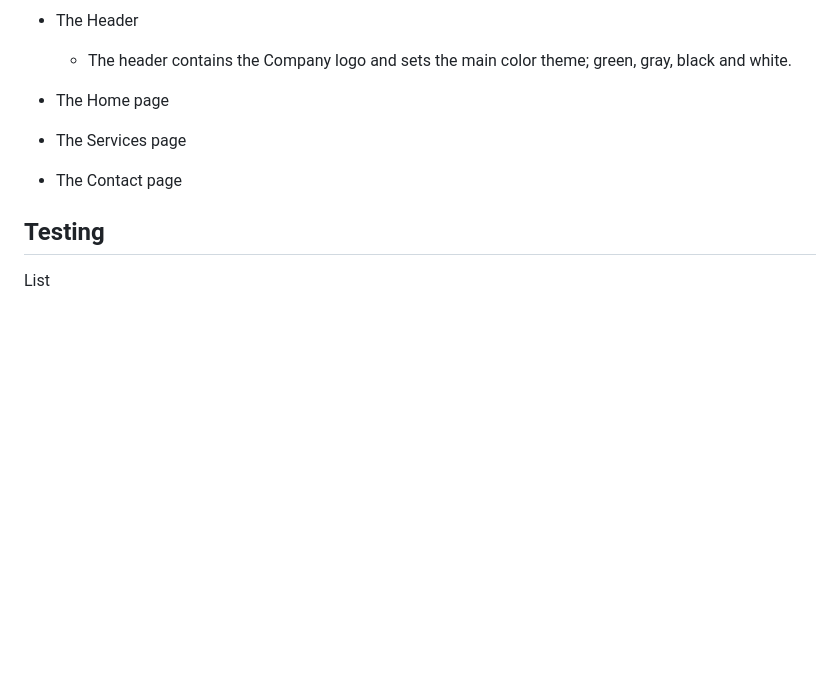
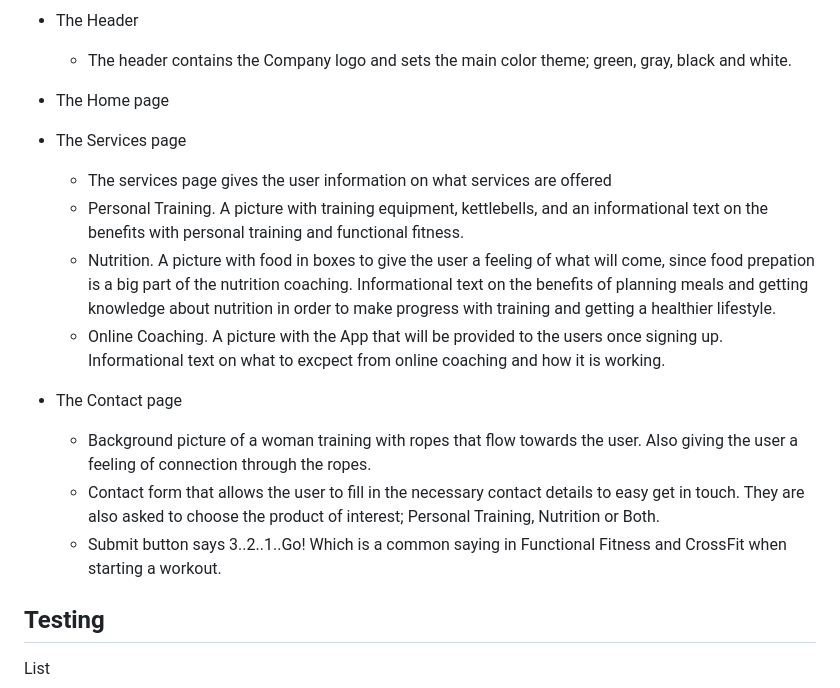
Before and after one commit to SophieTiger/optimal_health, a Markdown page: README.md, the part around the change. GitHub-like rendering; blank space fills up the shorter version.

```diff
--- a/README.md
+++ b/README.md
@@ -18,8 +18,14 @@ There is also a contact form to get the first point of contact.
 * The Home page
 
 * The Services page
-
+    -   The services page gives the user information on what services are offered
+    -   Personal Training. A picture with training equipment, kettlebells, and an informational text on the benefits with personal training and functional fitness.
+    -   Nutrition. A picture with food in boxes to give the user a feeling of what will come, since food prepation is a big part of the nutrition coaching. Informational text on the benefits of planning meals and getting knowledge about nutrition in order to make progress with training and getting a healthier lifestyle.
+    -   Online Coaching. A picture with the App that will be provided to the users once signing up. Informational text on what to excpect from online coaching and how it is working.
 * The Contact page
+    -   Background picture of a woman training with ropes that flow towards the user. Also giving the user a feeling of connection through the ropes.
+    -   Contact form that allows the user to fill in the necessary contact details to easy get in touch. They are also asked to choose the product of interest; Personal Training, Nutrition or Both.
+    -   Submit button says 3..2..1..Go! Which is a common saying in Functional Fitness and CrossFit when starting a workout.
 
 ## Testing
 List
```
Also changed, not shown: assets/images/contact_form.png (added).
